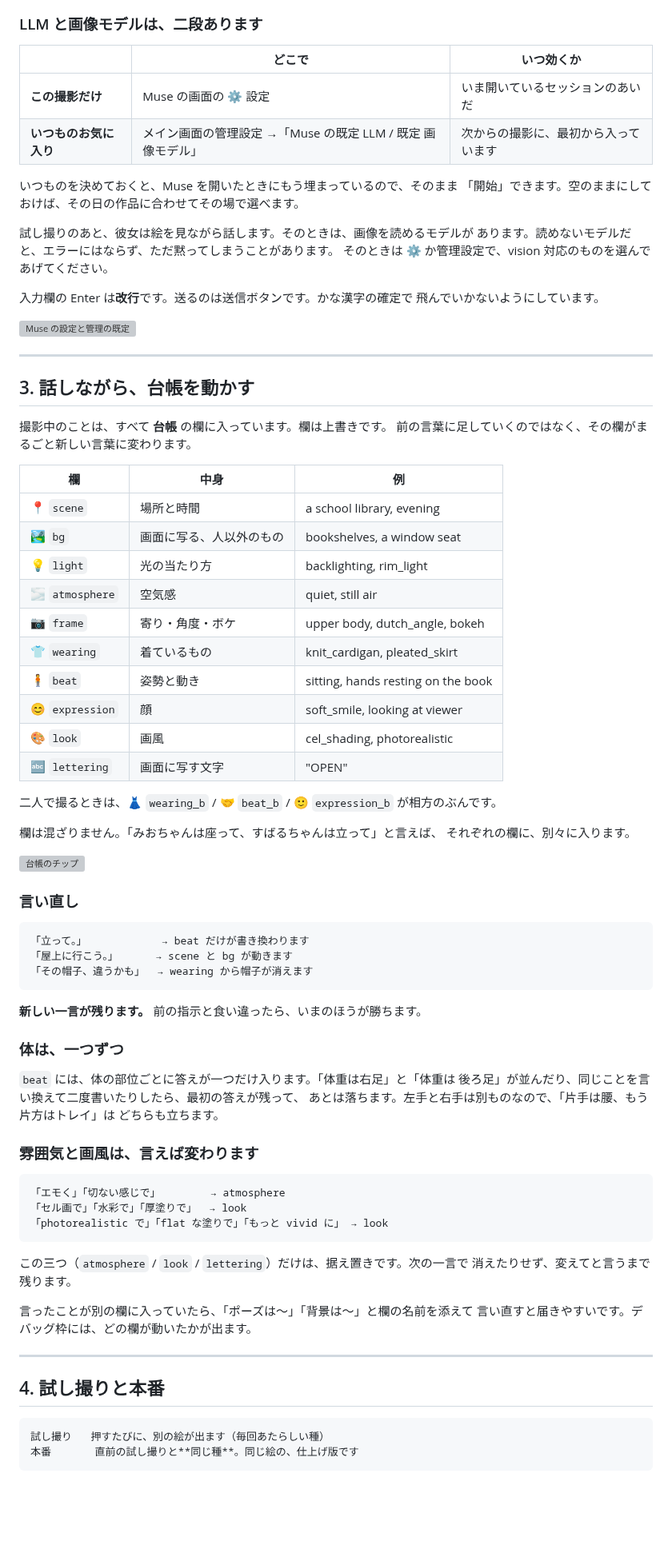
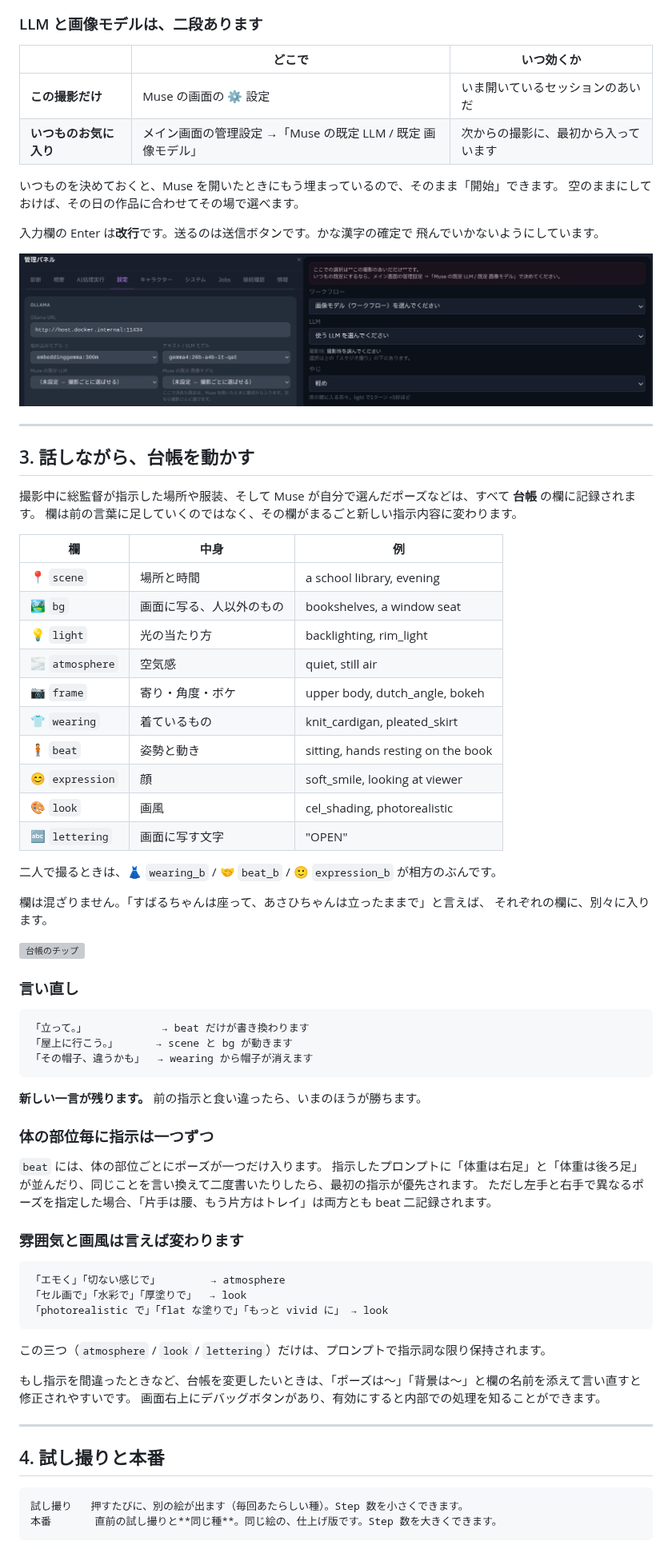
Before and after one commit to ranbell/ranbell_image, a Markdown page: docs/guide/muse.ja.md, the part around one of its changes. Shown at 80% size. GitHub-like rendering; pictures changed too: docs/screenshots/muse/JA_muse_10_settings.png (added); blank space fills up the shorter version; grey boxes are pictures that could not be loaded.

Commit message:
guide作成中

````diff
--- a/docs/guide/muse.ja.md
+++ b/docs/guide/muse.ja.md
@@ -43,46 +56,49 @@ Muse は、話しながら撮る写真スタジオです。総監督（あなた
 
 ### LLM と画像モデルは、二段あります
 
-| | どこで | いつ効くか |
-|---|---|---|
-| **この撮影だけ** | Muse の画面の ⚙ 設定 | いま開いているセッションのあいだ |
+
+|               | どこで                                   | いつ効くか              |
+| ------------- | ------------------------------------- | ------------------ |
+| **この撮影だけ**    | Muse の画面の ⚙ 設定                        | いま開いているセッションのあいだ   |
 | **いつものお気に入り** | メイン画面の管理設定 →「Muse の既定 LLM / 既定 画像モデル」 | 次からの撮影に、最初から入っています |
 
-いつものを決めておくと、Muse を開いたときにもう埋まっているので、そのまま
-「開始」できます。空のままにしておけば、その日の作品に合わせてその場で選べます。
 
-試し撮りのあと、彼女は絵を見ながら話します。そのときは、画像を読めるモデルが
-あります。読めないモデルだと、エラーにはならず、ただ黙ってしまうことがあります。
-そのときは ⚙ か管理設定で、vision 対応のものを選んであげてください。
+いつものを決めておくと、Muse を開いたときにもう埋まっているので、そのまま「開始」できます。
+空のままにしておけば、その日の作品に合わせてその場で選べます。
 
 入力欄の Enter は**改行**です。送るのは送信ボタンです。かな漢字の確定で
 飛んでいかないようにしています。
 
-![Muse の設定と管理の既定](../screenshots/JA_muse_10_settings.png)
-<!-- 撮影: Muse 画面の ⚙ と、管理設定の「Muse の既定 LLM / 既定 画像モデル」。 -->
+![Muse の設定と管理の既定](../screenshots/muse/JA_muse_10_settings.png)
+
+
 
 ---
 
+
+
 ## 3. 話しながら、台帳を動かす
 
-撮影中のことは、すべて **台帳** の欄に入っています。欄は上書きです。
-前の言葉に足していくのではなく、その欄がまるごと新しい言葉に変わります。
+撮影中に総監督が指示した場所や服装、そして Muse が自分で選んだポーズなどは、すべて **台帳** の欄に記録されます。
+欄は前の言葉に足していくのではなく、その欄がまるごと新しい指示内容に変わります。
 
-| 欄 | 中身 | 例 |
-|---|---|---|
-| 📍 `scene` | 場所と時間 | a school library, evening |
-| 🏞 `bg` | 画面に写る、人以外のもの | bookshelves, a window seat |
-| 💡 `light` | 光の当たり方 | backlighting, rim_light |
-| 🌫 `atmosphere` | 空気感 | quiet, still air |
-| 📷 `frame` | 寄り・角度・ボケ | upper body, dutch_angle, bokeh |
-| 👕 `wearing` | 着ているもの | knit_cardigan, pleated_skirt |
-| 🧍 `beat` | 姿勢と動き | sitting, hands resting on the book |
-| 😊 `expression` | 顔 | soft_smile, looking at viewer |
-| 🎨 `look` | 画風 | cel_shading, photorealistic |
-| 🔤 `lettering` | 画面に写す文字 | "OPEN" |
+
+| 欄               | 中身           | 例                                  |
+| --------------- | ------------ | ---------------------------------- |
+| 📍 `scene`      | 場所と時間        | a school library, evening          |
+| 🏞 `bg`         | 画面に写る、人以外のもの | bookshelves, a window seat         |
+| 💡 `light`      | 光の当たり方       | backlighting, rim_light            |
+| 🌫 `atmosphere` | 空気感          | quiet, still air                   |
+| 📷 `frame`      | 寄り・角度・ボケ     | upper body, dutch_angle, bokeh     |
+| 👕 `wearing`    | 着ているもの       | knit_cardigan, pleated_skirt       |
+| 🧍 `beat`       | 姿勢と動き        | sitting, hands resting on the book |
+| 😊 `expression` | 顔            | soft_smile, looking at viewer      |
+| 🎨 `look`       | 画風           | cel_shading, photorealistic        |
+| 🔤 `lettering`  | 画面に写す文字      | "OPEN"                             |
+
 
 二人で撮るときは、👗 `wearing_b` / 🤝 `beat_b` / 🙂 `expression_b` が相方のぶんです。
 
-欄は混ざりません。「みおちゃんは座って、すばるちゃんは立って」と言えば、
+欄は混ざりません。「すばるちゃんは座って、あさひちゃんは立ったままで」と言えば、
 それぞれの欄に、別々に入ります。
 
@@ -91,35 +108,41 @@ Muse は、話しながら撮る写真スタジオです。総監督（あなた
 
 ### 言い直し
 
-    「立って。」            → beat だけが書き換わります
-    「屋上に行こう。」      → scene と bg が動きます
-    「その帽子、違うかも」  → wearing から帽子が消えます
+```
+「立って。」            → beat だけが書き換わります
+「屋上に行こう。」      → scene と bg が動きます
+「その帽子、違うかも」  → wearing から帽子が消えます
+```
 
 **新しい一言が残ります。** 前の指示と食い違ったら、いまのほうが勝ちます。
 
-### 体は、一つずつ
+### 体の部位毎に指示は一つずつ
 
-`beat` には、体の部位ごとに答えが一つだけ入ります。「体重は右足」と「体重は
-後ろ足」が並んだり、同じことを言い換えて二度書いたりしたら、最初の答えが残って、
-あとは落ちます。左手と右手は別ものなので、「片手は腰、もう片方はトレイ」は
-どちらも立ちます。
+`beat` には、体の部位ごとにポーズが一つだけ入ります。
+指示したプロンプトに「体重は右足」と「体重は後ろ足」が並んだり、同じことを言い換えて二度書いたりしたら、最初の指示が優先されます。
+ただし左手と右手で異なるポーズを指定した場合、「片手は腰、もう片方はトレイ」は両方とも beat 二記録されます。
 
-### 雰囲気と画風は、言えば変わります
+### 雰囲気と画風は言えば変わります
 
-    「エモく」「切ない感じで」        → atmosphere
-    「セル画で」「水彩で」「厚塗りで」  → look
-    「photorealistic で」「flat な塗りで」「もっと vivid に」 → look
+```
+「エモく」「切ない感じで」        → atmosphere
+「セル画で」「水彩で」「厚塗りで」  → look
+「photorealistic で」「flat な塗りで」「もっと vivid に」 → look
+```
 
-この三つ（`atmosphere` / `look` / `lettering`）だけは、据え置きです。次の一言で
-消えたりせず、変えてと言うまで残ります。
+この三つ（`atmosphere` / `look` / `lettering`）だけは、プロンプトで指示詞な限り保持されます。
 
-言ったことが別の欄に入っていたら、「ポーズは〜」「背景は〜」と欄の名前を添えて
-言い直すと届きやすいです。デバッグ枠には、どの欄が動いたかが出ます。
+もし指示を間違ったときなど、台帳を変更したいときは、「ポーズは〜」「背景は〜」と欄の名前を添えて言い直すと修正されやすいです。
+画面右上にデバッグボタンがあり、有効にすると内部での処理を知ることができます。
 
 ---
 
+
+
 ## 4. 試し撮りと本番
 
-    試し撮り   押すたびに、別の絵が出ます（毎回あたらしい種）
-    本番       直前の試し撮りと**同じ種**。同じ絵の、仕上げ版です
+```
+試し撮り   押すたびに、別の絵が出ます（毎回あたらしい種）。Step 数を小さくできます。
+本番       直前の試し撮りと**同じ種**。同じ絵の、仕上げ版です。Step 数を大きくできます。
+```
 
````
Also changed, not shown: other parts of docs/guide/muse.ja.md (+117 -70 lines), docs/tech/muse.ja.md (+3 -2 lines), docs/screenshots/muse/JA_muse_01_overview.png (added), docs/screenshots/muse/JA_muse_02_start.png (added), docs/screenshots/muse/JA_muse_04_board.png (added), 2 other files.
